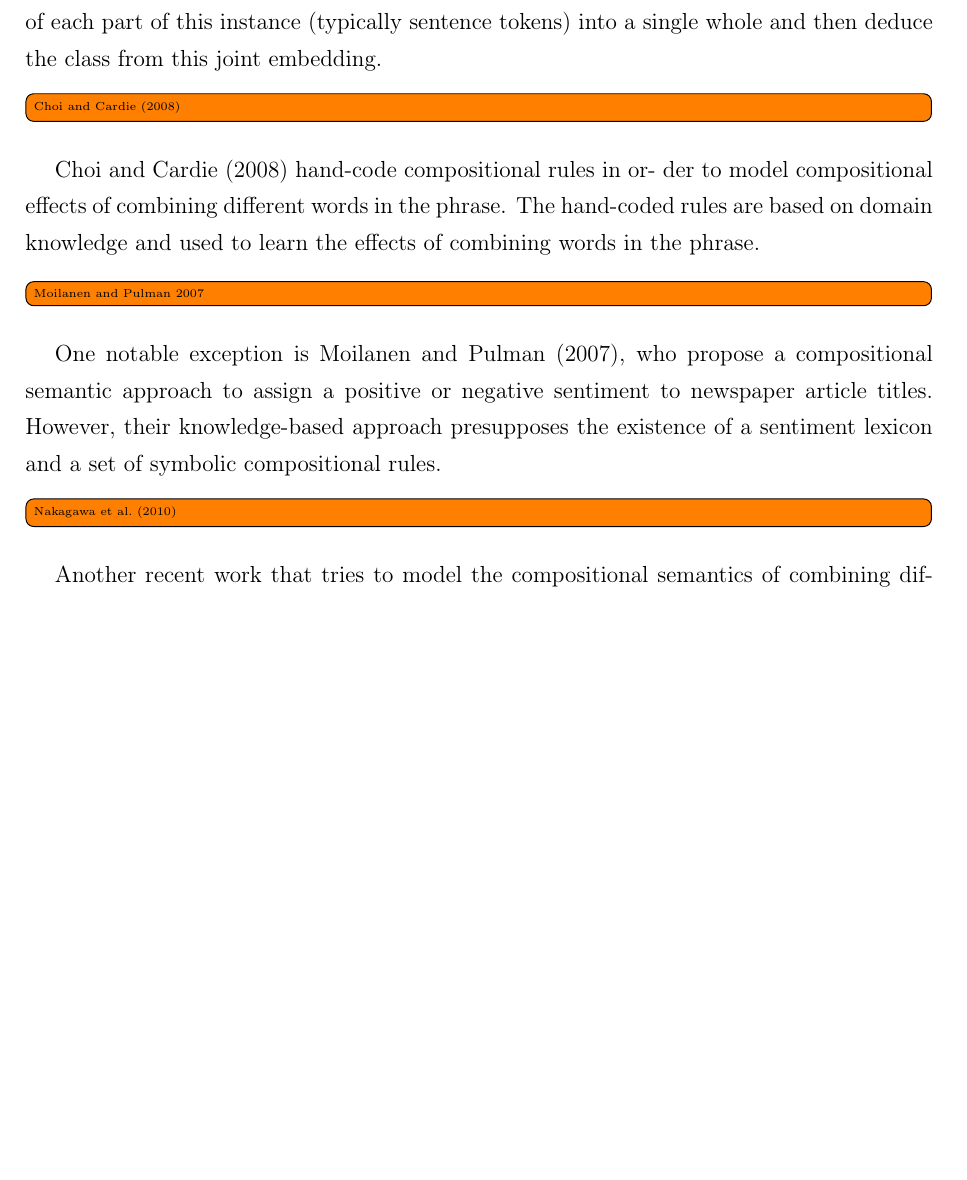
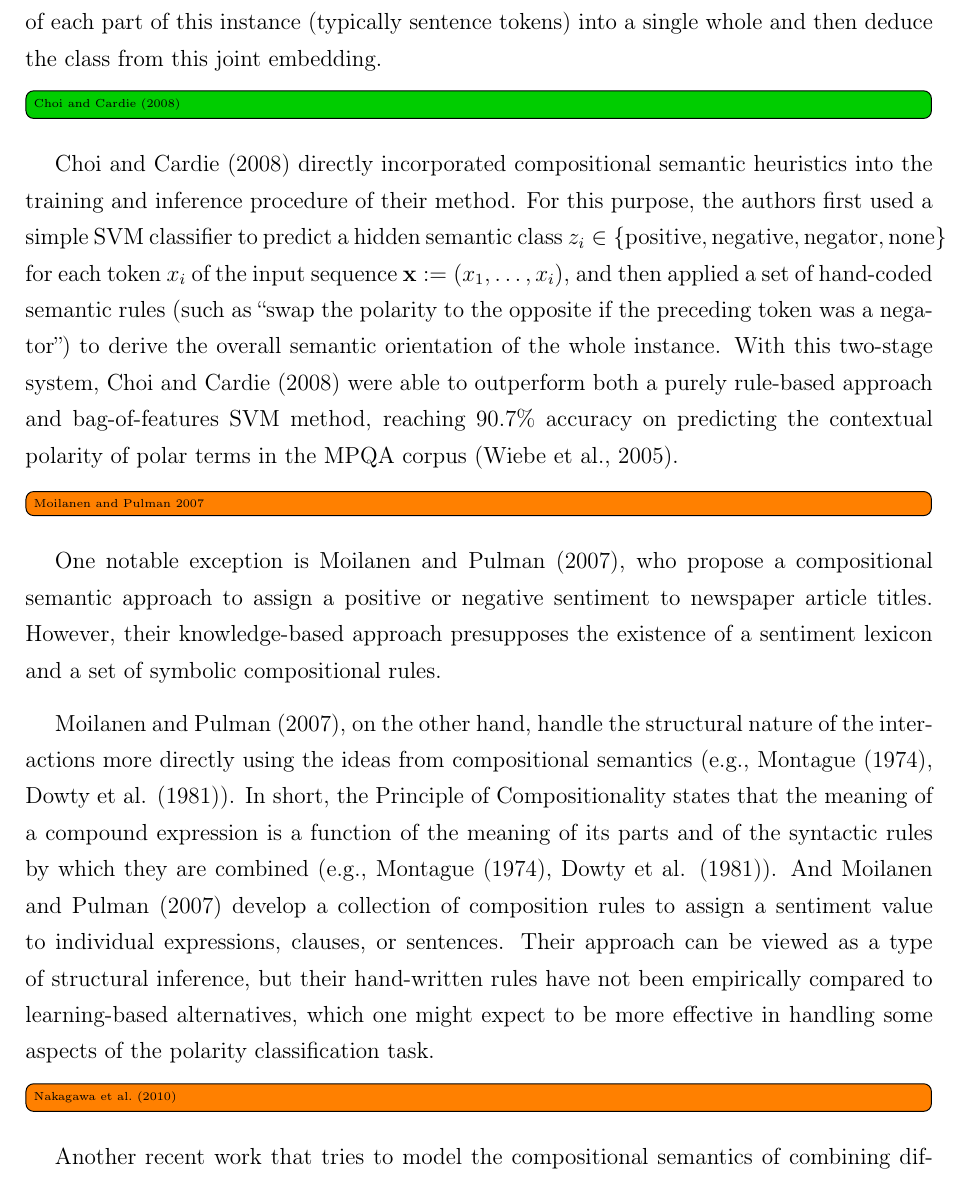
Before and after one commit to WladimirSidorenko/Dissertation, a LaTeX thesis (sidarenka_thesis.tex, which reads command.tex, sentiment_cgsa.tex): part of page 144 of 182, cut so that both start at the same text, the shorter picture padded with empty space. Compiled offline with pdfLaTeX.

Commit message:
added deadlines to the TODO list; added description of Choi and Cardie (2008) to the DL section of CGSA chapter;

```diff
--- a/command.tex
+++ b/command.tex
@@ -34,6 +34,7 @@
 \usepackage{hhline}             % \ifstrempty
 \usepackage{hyperref}           % clickable table of contents
 \usepackage{listings}           % for \lstlisting
+\usepackage{mathtools}          % \stackrel, \mathclap
 \usepackage{mdframed}           % gray background boxes
 \usepackage{multicol}           % for multiple columns in a table
 \usepackage{multirow}
@@ -125,6 +126,7 @@
 \newcommand{\cev}[1]{\reflectbox{\ensuremath{\vec{\reflectbox{\ensuremath{#1}}}}}}
 \newcommand{\norm}[1]{\left\lVert#1\right\rVert}
 \newcommand{\heart}{\ensuremath\heartsuit}
+\newcommand{\defeq}{\stackrel{\mathclap{\normalfont\mbox{def}}}{=}}
 
 \newcommand{\specialcell}[2][c]{%
   \begin{tabular}[#1]{@{}c@{}}#2\end{tabular}}
--- a/sentiment_cgsa.tex
+++ b/sentiment_cgsa.tex
@@ -2294,12 +2294,22 @@ approaches first try to combine the represenation of each part of this
 instance (typically sentence tokens) into a single whole and then
 deduce the class from this joint embedding.
 
-\todo[inline]{\citet{Choi:08}}
-
-Choi and Cardie (2008) hand-code compositional rules in or- der to
-model compositional effects of combining different words in the
-phrase. The hand-coded rules are based on domain knowledge and used to
-learn the effects of combining words in the phrase.
+\done[inline]{\citet{Choi:08}}
+
+\citet{Choi:08} directly incorporated compositional semantic
+heuristics into the training and inference procedure of their method.
+For this purpose, the authors first used a simple SVM classifier to
+predict a hidden semantic class
+$z_i\in\{\textrm{positive}, \textrm{negative}, \textrm{negator},
+\textrm{none}\}$ for each token $x_i$ of the input sequence
+$\mathbf{x}:=\left(x_1,\ldots,x_i\right)$, and then applied a set of
+hand-coded semantic rules (such as ``swap the polarity to the opposite
+if the preceding token was a negator'') to derive the overall semantic
+orientation of the whole instance.  With this two-stage system,
+\citet{Choi:08} were able to outperform both a purely rule-based
+approach and bag-of-features SVM method, reaching 90.7\% accuracy on
+predicting the contextual polarity of polar terms in the MPQA corpus
+\cite{Wiebe:05}.
 
 \todo[inline]{Moilanen and Pulman 2007}
 
@@ -2308,6 +2318,20 @@ compositional semantic approach to assign a positive or negative
 sentiment to newspaper article titles. However, their knowledge-based
 approach presupposes the existence of a sentiment lexicon and a set of
 symbolic compositional rules.
+
+Moilanen and Pulman (2007), on the other hand, handle the structural
+nature of the interactions more directly using the ideas from
+compositional semantics (e.g., Montague (1974), Dowty et
+al. (1981)). In short, the Principle of Compositionality states that
+the meaning of a compound expression is a function of the meaning of
+its parts and of the syntactic rules by which they are combined (e.g.,
+Montague (1974), Dowty et al. (1981)). And Moilanen and Pulman (2007)
+develop a collection of composition rules to assign a sentiment value
+to individual expressions, clauses, or sentences. Their approach can
+be viewed as a type of structural inference, but their hand-written
+rules have not been empirically compared to learning-based
+alternatives, which one might expect to be more effective in handling
+some aspects of the polarity classification task.
 
 \todo[inline]{\citet{Nakagawa:10}}
 
```
Also changed, not shown: 1 other file.
